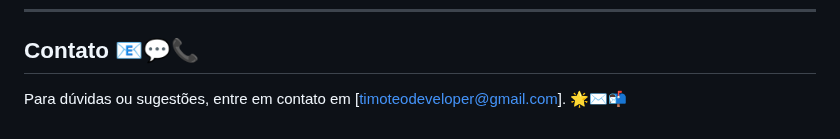
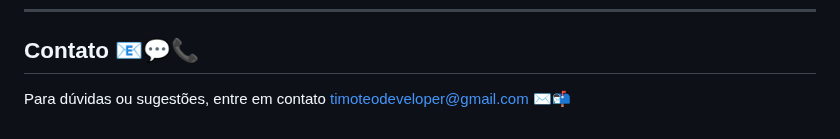
Before and after one commit to TImoteoVieira/ponto_m2, a Markdown page: readme.MD, the part around the change. GitHub-like rendering.

Commit message:
docs: corrige documentação

```diff
--- a/readme.MD
+++ b/readme.MD
@@ -156,4 +156,4 @@ Sinta-se à vontade para contribuir com este projeto. Certifique-se de seguir es
 
 ## Contato 📧💬📞
 
-Para dúvidas ou sugestões, entre em contato em [timoteodeveloper@gmail.com]. 🌟✉️📬
+Para dúvidas ou sugestões, entre em contato timoteodeveloper@gmail.com ✉️📬
```
